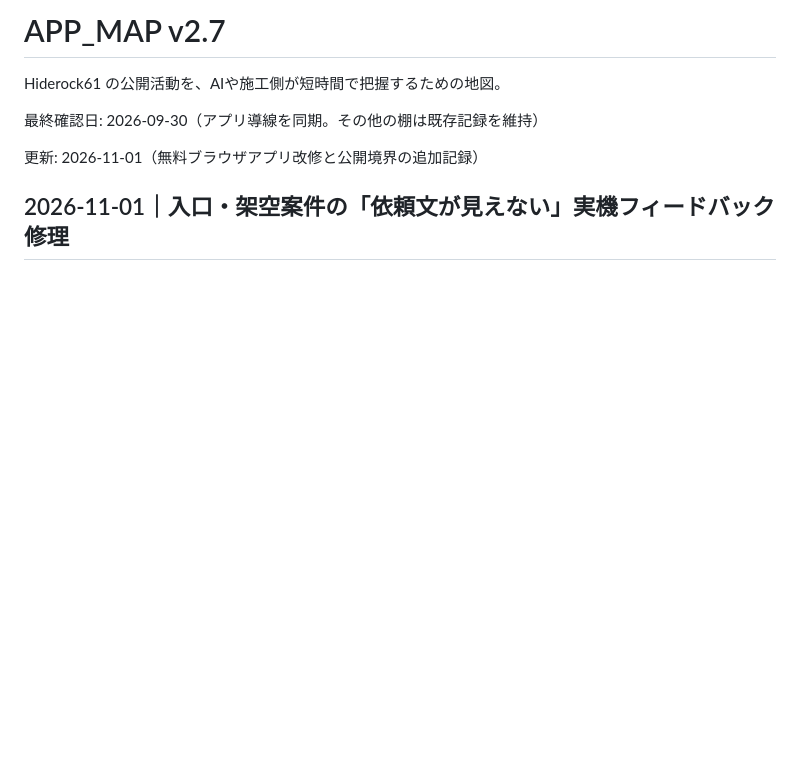
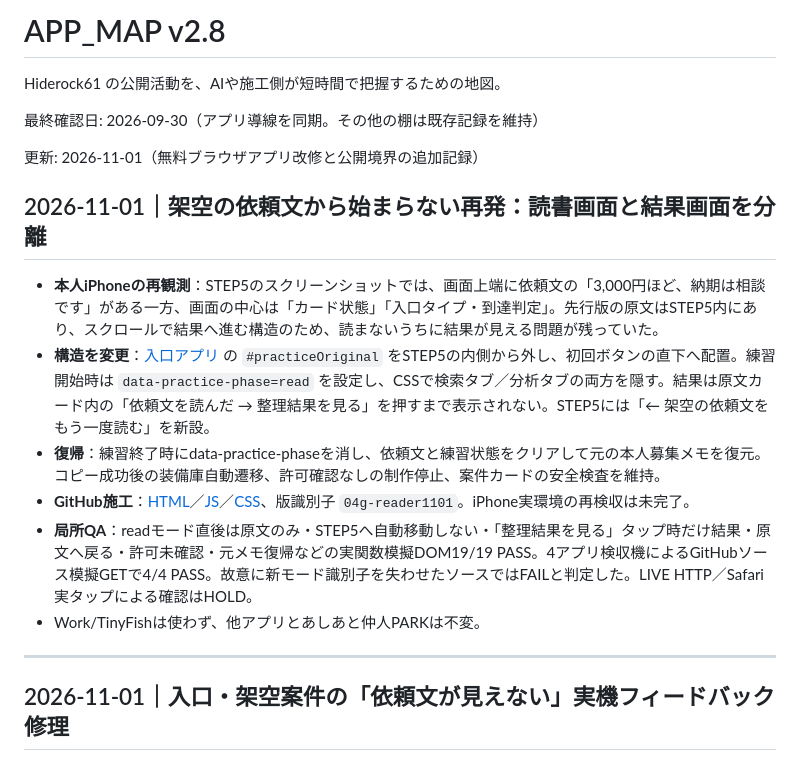
Before and after one commit to Hiderock61/hiderock61.github.io, a Markdown page: APP_MAP.md, the part around the change. Drawn GitHub-style; blank space fills up the shorter version.

Commit message:
docs: log phase-gated fictional request UX fix and mock QA limits

```diff
--- a/APP_MAP.md
+++ b/APP_MAP.md
@@ -1,10 +1,21 @@
-# APP_MAP v2.7
+# APP_MAP v2.8
 
 Hiderock61 の公開活動を、AIや施工側が短時間で把握するための地図。
 
 最終確認日: 2026-09-30（アプリ導線を同期。その他の棚は既存記録を維持）
 
 更新: 2026-11-01（無料ブラウザアプリ改修と公開境界の追加記録）
+
+## 2026-11-01｜架空の依頼文から始まらない再発：読書画面と結果画面を分離
+
+- **本人iPhoneの再観測**：STEP5のスクリーンショットでは、画面上端に依頼文の「3,000円ほど、納期は相談です」がある一方、画面の中心は「カード状態」「入口タイプ・到達判定」。先行版の原文はSTEP5内にあり、スクロールで結果へ進む構造のため、読まないうちに結果が見える問題が残っていた。
+- **構造を変更**：[入口アプリ](https://hiderock61.github.io/anken-jirai-map/) の `#practiceOriginal` をSTEP5の内側から外し、初回ボタンの直下へ配置。練習開始時は `data-practice-phase=read` を設定し、CSSで検索タブ／分析タブの両方を隠す。結果は原文カード内の「依頼文を読んだ → 整理結果を見る」を押すまで表示されない。STEP5には「← 架空の依頼文をもう一度読む」を新設。
+- **復帰**：練習終了時にdata-practice-phaseを消し、依頼文と練習状態をクリアして元の本人募集メモを復元。コピー成功後の装備庫自動遷移、許可確認なしの制作停止、案件カードの安全検査を維持。
+- **GitHub施工**：[HTML](https://github.com/Hiderock61/anken-jirai-map/blob/main/index.html)／[JS](https://github.com/Hiderock61/anken-jirai-map/blob/main/app.js)／[CSS](https://github.com/Hiderock61/anken-jirai-map/blob/main/style.css)、版識別子 `04g-reader1101`。iPhone実環境の再検収は未完了。
+- **局所QA**：readモード直後は原文のみ・STEP5へ自動移動しない・「整理結果を見る」タップ時だけ結果・原文へ戻る・許可未確認・元メモ復帰などの実関数模擬DOM19/19 PASS。4アプリ検収機によるGitHubソース模擬GETで4/4 PASS。故意に新モード識別子を失わせたソースではFAILと判定した。LIVE HTTP／Safari実タップによる確認はHOLD。
+- Work/TinyFishは使わず、他アプリとあしあと仲人PARKは不変。
+
+---
 
 ## 2026-11-01｜入口・架空案件の「依頼文が見えない」実機フィードバック修理
 
```
